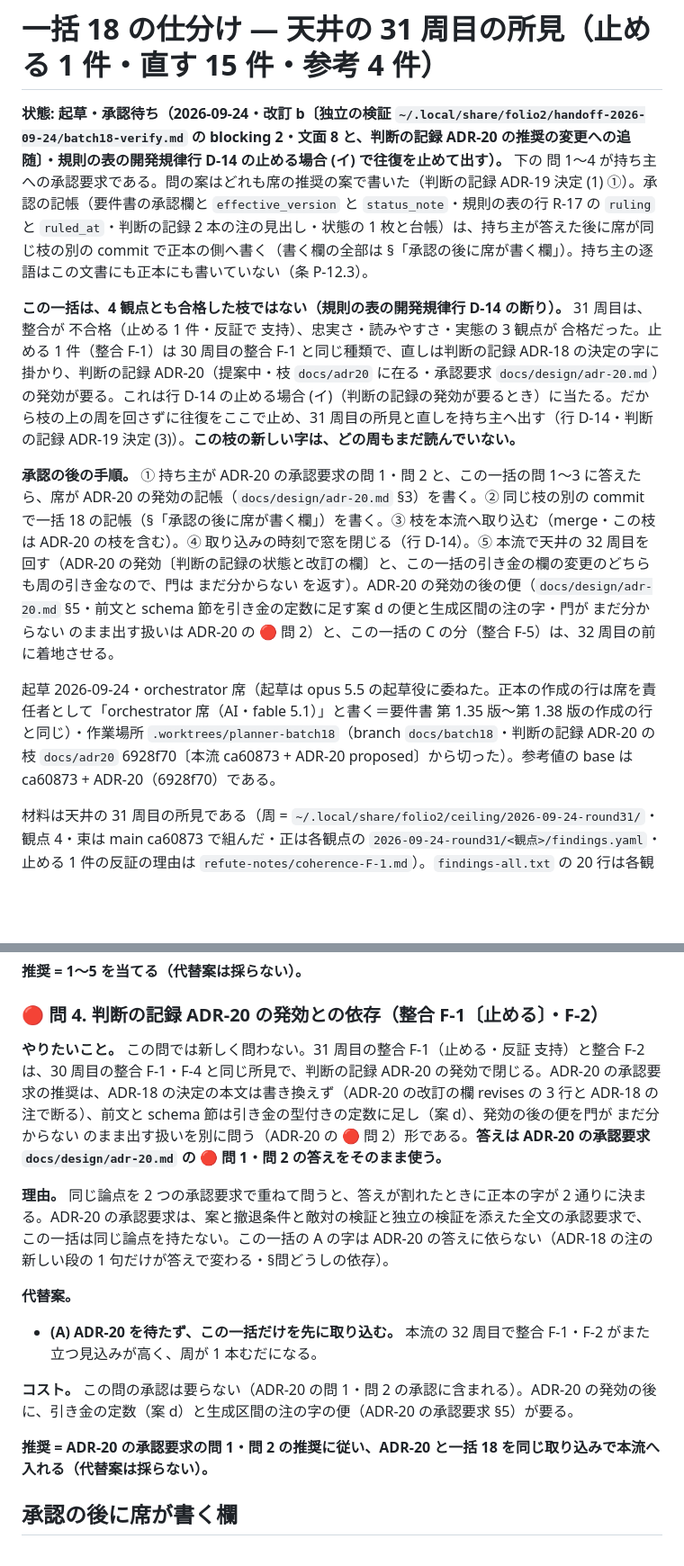
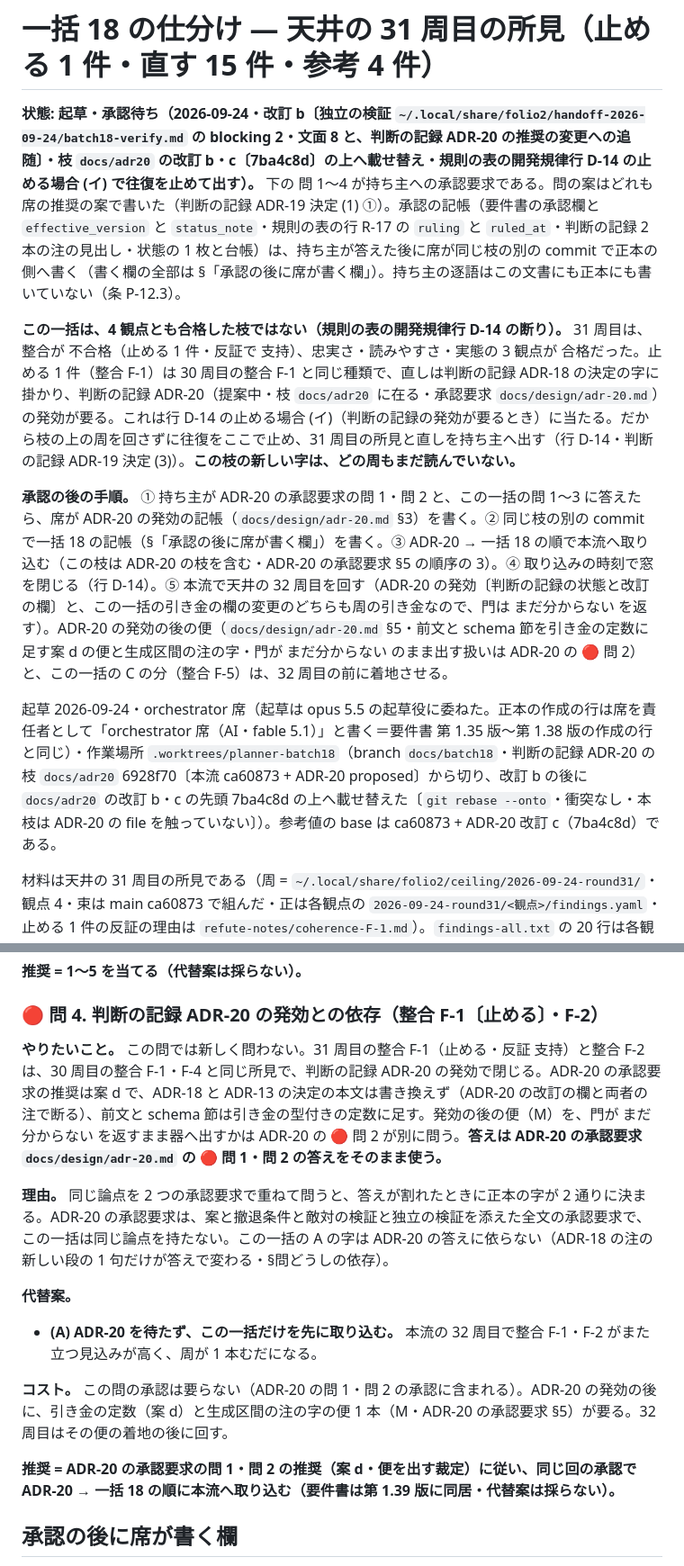
Before and after one commit to shuu5/folio2, a Markdown page: docs/design/batch18-triage.md, 2 parts joined by grey strips. Shown at 90% size. Rendered like a GitHub page; blank space fills up the shorter version.

```diff
--- a/docs/design/batch18-triage.md
+++ b/docs/design/batch18-triage.md
@@ -1,12 +1,12 @@
 # 一括 18 の仕分け — 天井の 31 周目の所見（止める 1 件・直す 15 件・参考 4 件）
 
-**状態: 起草・承認待ち（2026-09-24・改訂 b〔独立の検証 `~/.local/share/folio2/handoff-2026-09-24/batch18-verify.md` の blocking 2・文面 8 と、判断の記録 ADR-20 の推奨の変更への追随〕・規則の表の開発規律行 D-14 の止める場合 (イ) で往復を止めて出す）。** 下の 問 1〜4 が持ち主への承認要求である。問の案はどれも席の推奨の案で書いた（判断の記録 ADR-19 決定 (1) ①）。承認の記帳（要件書の承認欄と `effective_version` と `status_note`・規則の表の行 R-17 の `ruling` と `ruled_at`・判断の記録 2 本の注の見出し・状態の 1 枚と台帳）は、持ち主が答えた後に席が同じ枝の別の commit で正本の側へ書く（書く欄の全部は §「承認の後に席が書く欄」）。持ち主の逐語はこの文書にも正本にも書いていない（条 P-12.3）。
+**状態: 起草・承認待ち（2026-09-24・改訂 b〔独立の検証 `~/.local/share/folio2/handoff-2026-09-24/batch18-verify.md` の blocking 2・文面 8 と、判断の記録 ADR-20 の推奨の変更への追随〕・枝 `docs/adr20` の改訂 b・c〔7ba4c8d〕の上へ載せ替え・規則の表の開発規律行 D-14 の止める場合 (イ) で往復を止めて出す）。** 下の 問 1〜4 が持ち主への承認要求である。問の案はどれも席の推奨の案で書いた（判断の記録 ADR-19 決定 (1) ①）。承認の記帳（要件書の承認欄と `effective_version` と `status_note`・規則の表の行 R-17 の `ruling` と `ruled_at`・判断の記録 2 本の注の見出し・状態の 1 枚と台帳）は、持ち主が答えた後に席が同じ枝の別の commit で正本の側へ書く（書く欄の全部は §「承認の後に席が書く欄」）。持ち主の逐語はこの文書にも正本にも書いていない（条 P-12.3）。
 
 **この一括は、4 観点とも合格した枝ではない（規則の表の開発規律行 D-14 の断り）。** 31 周目は、整合が 不合格（止める 1 件・反証で 支持）、忠実さ・読みやすさ・実態の 3 観点が 合格だった。止める 1 件（整合 F-1）は 30 周目の整合 F-1 と同じ種類で、直しは判断の記録 ADR-18 の決定の字に掛かり、判断の記録 ADR-20（提案中・枝 `docs/adr20` に在る・承認要求 `docs/design/adr-20.md`）の発効が要る。これは行 D-14 の止める場合 (イ)（判断の記録の発効が要るとき）に当たる。だから枝の上の周を回さずに往復をここで止め、31 周目の所見と直しを持ち主へ出す（行 D-14・判断の記録 ADR-19 決定 (3)）。**この枝の新しい字は、どの周もまだ読んでいない。**
 
-**承認の後の手順。** ① 持ち主が ADR-20 の承認要求の問 1・問 2 と、この一括の問 1〜3 に答えたら、席が ADR-20 の発効の記帳（`docs/design/adr-20.md` §3）を書く。② 同じ枝の別の commit で一括 18 の記帳（§「承認の後に席が書く欄」）を書く。③ 枝を本流へ取り込む（merge・この枝は ADR-20 の枝を含む）。④ 取り込みの時刻で窓を閉じる（行 D-14）。⑤ 本流で天井の 32 周目を回す（ADR-20 の発効〔判断の記録の状態と改訂の欄〕と、この一括の引き金の欄の変更のどちらも周の引き金なので、門は まだ分からない を返す）。ADR-20 の発効の後の便（`docs/design/adr-20.md` §5・前文と schema 節を引き金の定数に足す案 d の便と生成区間の注の字・門が まだ分からない のまま出す扱いは ADR-20 の 🔴 問 2）と、この一括の C の分（整合 F-5）は、32 周目の前に着地させる。
+**承認の後の手順。** ① 持ち主が ADR-20 の承認要求の問 1・問 2 と、この一括の問 1〜3 に答えたら、席が ADR-20 の発効の記帳（`docs/design/adr-20.md` §3）を書く。② 同じ枝の別の commit で一括 18 の記帳（§「承認の後に席が書く欄」）を書く。③ ADR-20 → 一括 18 の順で本流へ取り込む（この枝は ADR-20 の枝を含む・ADR-20 の承認要求 §5 の順序の 3）。④ 取り込みの時刻で窓を閉じる（行 D-14）。⑤ 本流で天井の 32 周目を回す（ADR-20 の発効〔判断の記録の状態と改訂の欄〕と、この一括の引き金の欄の変更のどちらも周の引き金なので、門は まだ分からない を返す）。ADR-20 の発効の後の便（`docs/design/adr-20.md` §5・前文と schema 節を引き金の定数に足す案 d の便と生成区間の注の字・門が まだ分からない のまま出す扱いは ADR-20 の 🔴 問 2）と、この一括の C の分（整合 F-5）は、32 周目の前に着地させる。
 
-起草 2026-09-24・orchestrator 席（起草は opus 5.5 の起草役に委ねた。正本の作成の行は席を責任者として「orchestrator 席（AI・fable 5.1）」と書く＝要件書 第 1.35 版〜第 1.38 版の作成の行と同じ）・作業場所 `.worktrees/planner-batch18`（branch `docs/batch18`・判断の記録 ADR-20 の枝 `docs/adr20` 6928f70〔本流 ca60873 + ADR-20 proposed〕から切った）。参考値の base は ca60873 + ADR-20（6928f70）である。
+起草 2026-09-24・orchestrator 席（起草は opus 5.5 の起草役に委ねた。正本の作成の行は席を責任者として「orchestrator 席（AI・fable 5.1）」と書く＝要件書 第 1.35 版〜第 1.38 版の作成の行と同じ）・作業場所 `.worktrees/planner-batch18`（branch `docs/batch18`・判断の記録 ADR-20 の枝 `docs/adr20` 6928f70〔本流 ca60873 + ADR-20 proposed〕から切り、改訂 b の後に `docs/adr20` の改訂 b・c の先頭 7ba4c8d の上へ載せ替えた〔`git rebase --onto`・衝突なし・本枝は ADR-20 の file を触っていない〕）。参考値の base は ca60873 + ADR-20 改訂 c（7ba4c8d）である。
 
 材料は天井の 31 周目の所見である（周 = `~/.local/share/folio2/ceiling/2026-09-24-round31/`・観点 4・束は main ca60873 で組んだ・正は各観点の `2026-09-24-round31/<観点>/findings.yaml`・止める 1 件の反証の理由は `refute-notes/coherence-F-1.md`）。`findings-all.txt` の 20 行は各観点の `findings.yaml` と id・重さ・場所が一致する。所見の数は `findings.yaml` から数え直した。
 
@@ -180,16 +180,16 @@
 
 ### 🔴 問 4. 判断の記録 ADR-20 の発効との依存（整合 F-1〔止める〕・F-2）
 
-**やりたいこと。** この問では新しく問わない。31 周目の整合 F-1（止める・反証 支持）と整合 F-2 は、30 周目の整合 F-1・F-4 と同じ所見で、判断の記録 ADR-20 の発効で閉じる。ADR-20 の承認要求の推奨は、ADR-18 の決定の本文は書き換えず（ADR-20 の改訂の欄 revises の 3 行と ADR-18 の注で断る）、前文と schema 節は引き金の型付きの定数に足し（案 d）、発効の後の便を門が まだ分からない のまま出す扱いを別に問う（ADR-20 の 🔴 問 2）形である。**答えは ADR-20 の承認要求 `docs/design/adr-20.md` の 🔴 問 1・問 2 の答えをそのまま使う。**
+**やりたいこと。** この問では新しく問わない。31 周目の整合 F-1（止める・反証 支持）と整合 F-2 は、30 周目の整合 F-1・F-4 と同じ所見で、判断の記録 ADR-20 の発効で閉じる。ADR-20 の承認要求の推奨は案 d で、ADR-18 と ADR-13 の決定の本文は書き換えず（ADR-20 の改訂の欄と両者の注で断る）、前文と schema 節は引き金の型付きの定数に足す。発効の後の便（M）を、門が まだ分からない を返すまま器へ出すかは ADR-20 の 🔴 問 2 が別に問う。**答えは ADR-20 の承認要求 `docs/design/adr-20.md` の 🔴 問 1・問 2 の答えをそのまま使う。**
 
 **理由。** 同じ論点を 2 つの承認要求で重ねて問うと、答えが割れたときに正本の字が 2 通りに決まる。ADR-20 の承認要求は、案と撤退条件と敵対の検証と独立の検証を添えた全文の承認要求で、この一括は同じ論点を持たない。この一括の A の字は ADR-20 の答えに依らない（ADR-18 の注の新しい段の 1 句だけが答えで変わる・§問どうしの依存）。
 
 **代替案。**
 - **(A) ADR-20 を待たず、この一括だけを先に取り込む。** 本流の 32 周目で整合 F-1・F-2 がまた立つ見込みが高く、周が 1 本むだになる。
 
-**コスト。** この問の承認は要らない（ADR-20 の問 1・問 2 の承認に含まれる）。ADR-20 の発効の後に、引き金の定数（案 d）と生成区間の注の字の便（ADR-20 の承認要求 §5）が要る。
+**コスト。** この問の承認は要らない（ADR-20 の問 1・問 2 の承認に含まれる）。ADR-20 の発効の後に、引き金の定数（案 d）と生成区間の注の字の便 1 本（M・ADR-20 の承認要求 §5）が要る。32 周目はその便の着地の後に回す。
 
-**推奨 = ADR-20 の承認要求の問 1・問 2 の推奨に従い、ADR-20 と一括 18 を同じ取り込みで本流へ入れる（代替案は採らない）。**
+**推奨 = ADR-20 の承認要求の問 1・問 2 の推奨（案 d・便を出す裁定）に従い、同じ回の承認で ADR-20 → 一括 18 の順に本流へ取り込む（要件書は第 1.39 版に同居・代替案は採らない）。**
 
 ## 承認の後に席が書く欄
 
```
Also changed, not shown: other parts of docs/design/batch18-triage.md (+5 -5 lines).
